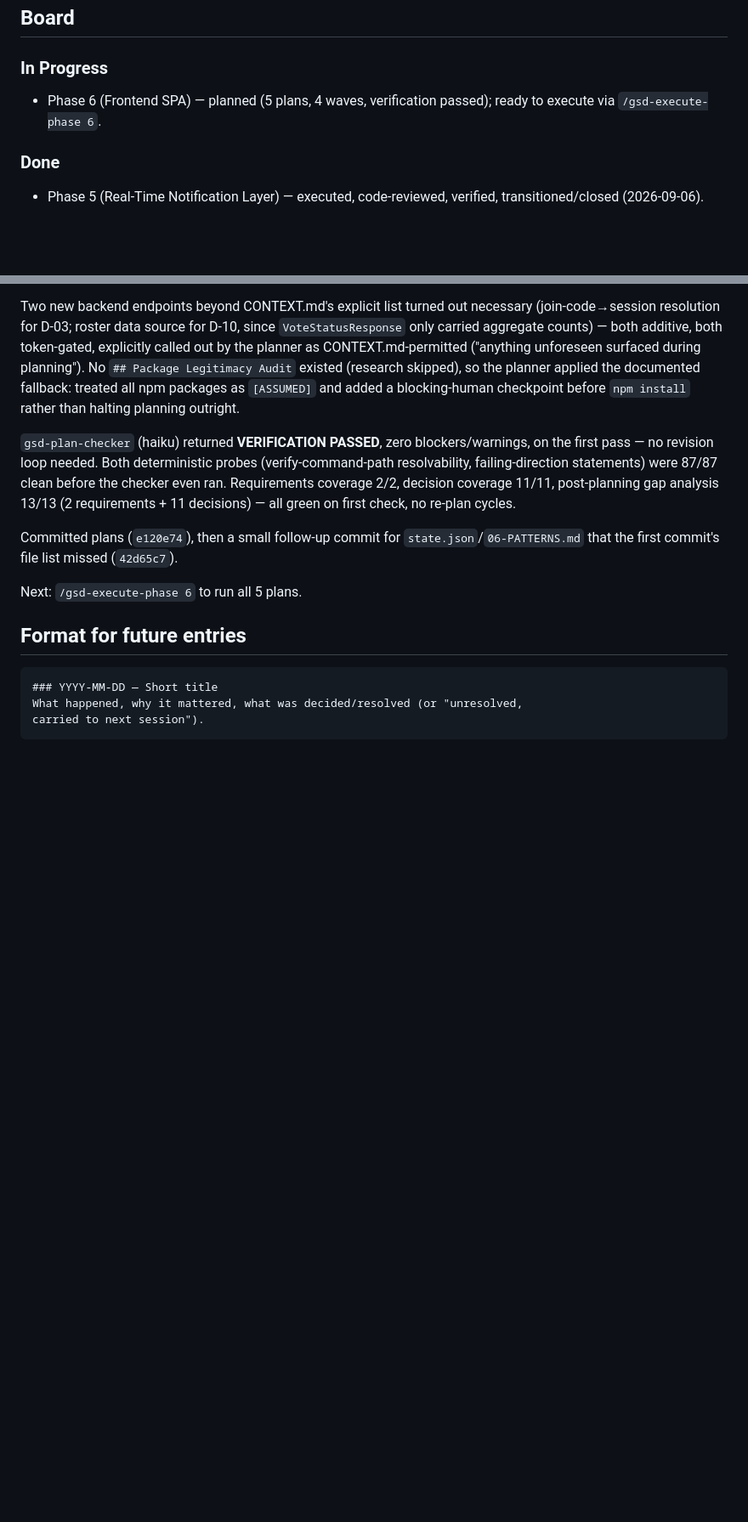
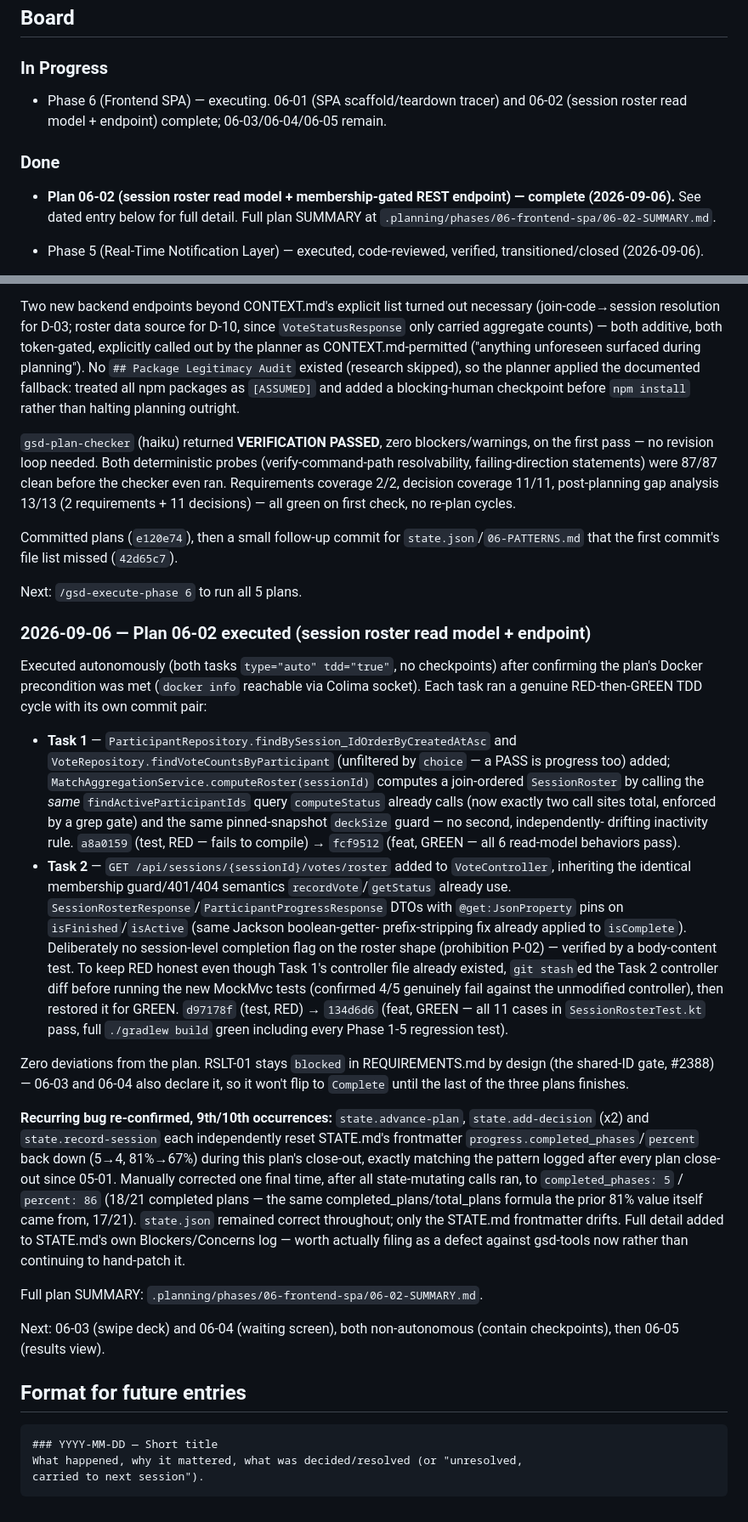
Before and after one commit to Singheskan/muvimatchr, a Markdown page: .planning/KANBAN.md, 2 parts joined by grey strips. Shown at 85% size. GitHub-like rendering; blank space fills up the shorter version.

Commit message:
docs(kanban): log phase 6 plan 02 execution session

````diff
--- a/.planning/KANBAN.md
+++ b/.planning/KANBAN.md
@@ -10,9 +10,13 @@ the human-readable history across the whole project.
 ## Board
 
 ### In Progress
-- Phase 6 (Frontend SPA) — planned (5 plans, 4 waves, verification passed); ready to execute via `/gsd-execute-phase 6`.
+- Phase 6 (Frontend SPA) — executing. 06-01 (SPA scaffold/teardown tracer) and 06-02
+  (session roster read model + endpoint) complete; 06-03/06-04/06-05 remain.
 
 ### Done
+- **Plan 06-02 (session roster read model + membership-gated REST endpoint) — complete
+  (2026-09-06).** See dated entry below for full detail. Full plan SUMMARY at
+  `.planning/phases/06-frontend-spa/06-02-SUMMARY.md`.
 - Phase 5 (Real-Time Notification Layer) — executed, code-reviewed, verified, transitioned/closed (2026-09-06).
 - **Plan 05-02 (N-of-M progression, multi-client fan-out, reconnect reconciliation) —
   complete (2026-09-06). Phase 5's plans are now all executed.** See dated entry below
@@ -864,6 +868,53 @@ Committed plans (`e120e74`), then a small follow-up commit for
 
 Next: `/gsd-execute-phase 6` to run all 5 plans.
 
+### 2026-09-06 — Plan 06-02 executed (session roster read model + endpoint)
+
+Executed autonomously (both tasks `type="auto" tdd="true"`, no checkpoints) after
+confirming the plan's Docker precondition was met (`docker info` reachable via Colima
+socket). Each task ran a genuine RED-then-GREEN TDD cycle with its own commit pair:
+
+- **Task 1** — `ParticipantRepository.findBySession_IdOrderByCreatedAtAsc` and
+  `VoteRepository.findVoteCountsByParticipant` (unfiltered by `choice` — a PASS is
+  progress too) added; `MatchAggregationService.computeRoster(sessionId)` computes a
+  join-ordered `SessionRoster` by calling the *same* `findActiveParticipantIds` query
+  `computeStatus` already calls (now exactly two call sites total, enforced by a grep
+  gate) and the same pinned-snapshot `deckSize` guard — no second, independently-
+  drifting inactivity rule. `a8a0159` (test, RED — fails to compile) → `fcf9512`
+  (feat, GREEN — all 6 read-model behaviors pass).
+- **Task 2** — `GET /api/sessions/{sessionId}/votes/roster` added to `VoteController`,
+  inheriting the identical membership guard/401/404 semantics `recordVote`/`getStatus`
+  already use. `SessionRosterResponse`/`ParticipantProgressResponse` DTOs with
+  `@get:JsonProperty` pins on `isFinished`/`isActive` (same Jackson boolean-getter-
+  prefix-stripping fix already applied to `isComplete`). Deliberately no
+  session-level completion flag on the roster shape (prohibition P-02) — verified by
+  a body-content test. To keep RED honest even though Task 1's controller file
+  already existed, `git stash`ed the Task 2 controller diff before running the new
+  MockMvc tests (confirmed 4/5 genuinely fail against the unmodified controller),
+  then restored it for GREEN. `d97178f` (test, RED) → `134d6d6` (feat, GREEN — all 11
+  cases in `SessionRosterTest.kt` pass, full `./gradlew build` green including every
+  Phase 1-5 regression test).
+
+Zero deviations from the plan. RSLT-01 stays `blocked` in REQUIREMENTS.md by design
+(the shared-ID gate, #2388) — 06-03 and 06-04 also declare it, so it won't flip to
+`Complete` until the last of the three plans finishes.
+
+**Recurring bug re-confirmed, 9th/10th occurrences:** `state.advance-plan`,
+`state.add-decision` (x2) and `state.record-session` each independently reset
+STATE.md's frontmatter `progress.completed_phases`/`percent` back down (5→4,
+81%→67%) during this plan's close-out, exactly matching the pattern logged after
+every plan close-out since 05-01. Manually corrected one final time, after all
+state-mutating calls ran, to `completed_phases: 5` / `percent: 86` (18/21 completed
+plans — the same completed_plans/total_plans formula the prior 81% value itself came
+from, 17/21). `state.json` remained correct throughout; only the STATE.md frontmatter
+drifts. Full detail added to STATE.md's own Blockers/Concerns log — worth actually
+filing as a defect against gsd-tools now rather than continuing to hand-patch it.
+
+Full plan SUMMARY: `.planning/phases/06-frontend-spa/06-02-SUMMARY.md`.
+
+Next: 06-03 (swipe deck) and 06-04 (waiting screen), both non-autonomous (contain
+checkpoints), then 06-05 (results view).
+
 ## Format for future entries
 
 ```
````
